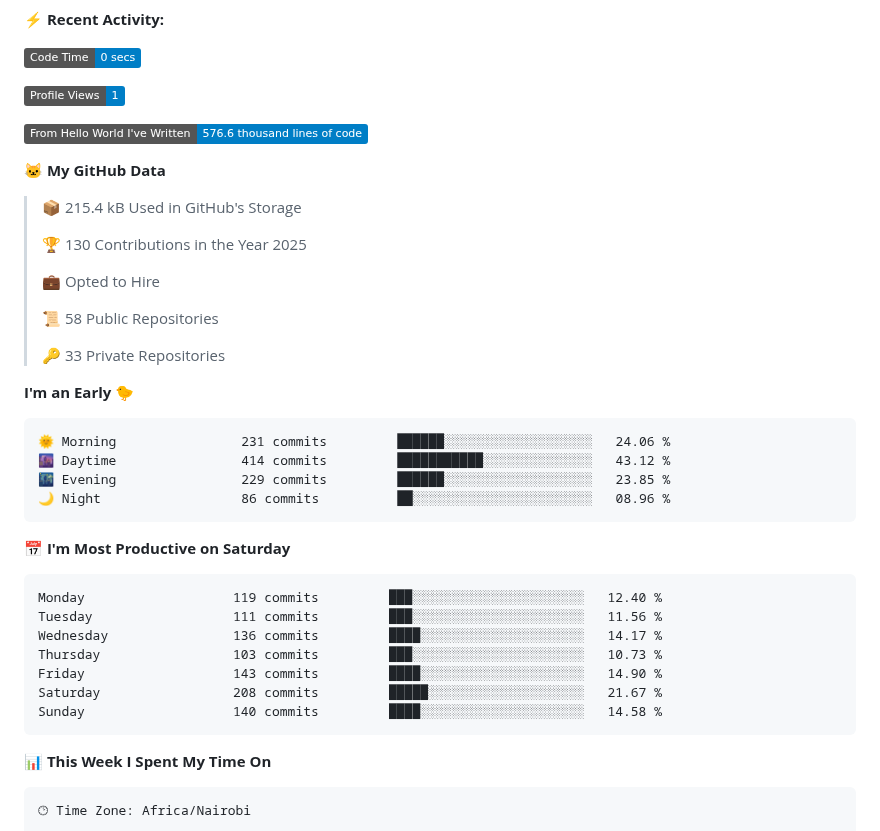
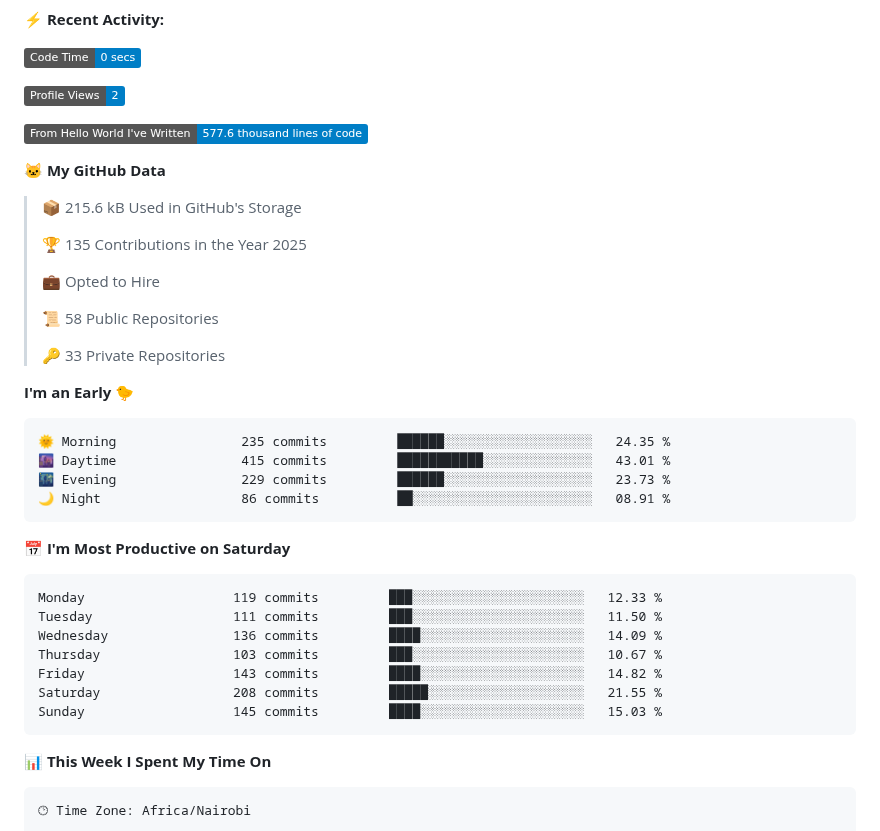
Before and after one commit to samuelmunyoki/samuelmunyoki, a Markdown page: README.md, the part around one of its changes. GitHub-like rendering; badges without logos.

Commit message:
Updated dev metrics

````diff
--- a/README.md
+++ b/README.md
@@ -46,15 +46,15 @@ hobbies: ["Cinema", "Competitive Gaming", "IoT"]
 <!--START_SECTION:waka-->
 ![Code Time](http://img.shields.io/badge/Code%20Time-0%20secs-blue)
 
-![Profile Views](http://img.shields.io/badge/Profile%20Views-1-blue)
+![Profile Views](http://img.shields.io/badge/Profile%20Views-2-blue)
 
-![Lines of code](https://img.shields.io/badge/From%20Hello%20World%20I%27ve%20Written-576.6%20thousand%20lines%20of%20code-blue)
+![Lines of code](https://img.shields.io/badge/From%20Hello%20World%20I%27ve%20Written-577.6%20thousand%20lines%20of%20code-blue)
 
 **🐱 My GitHub Data**
 
-> 📦 215.4 kB Used in GitHub's Storage
+> 📦 215.6 kB Used in GitHub's Storage
  >
-> 🏆 130 Contributions in the Year 2025
+> 🏆 135 Contributions in the Year 2025
  >
 > 💼 Opted to Hire
  >
@@ -65,21 +65,21 @@ hobbies: ["Cinema", "Competitive Gaming", "IoT"]
 **I'm an Early 🐤**
 
 ```text
-🌞 Morning                231 commits         ██████░░░░░░░░░░░░░░░░░░░   24.06 %
-🌆 Daytime                414 commits         ███████████░░░░░░░░░░░░░░   43.12 %
-🌃 Evening                229 commits         ██████░░░░░░░░░░░░░░░░░░░   23.85 %
-🌙 Night                  86 commits          ██░░░░░░░░░░░░░░░░░░░░░░░   08.96 %
+🌞 Morning                235 commits         ██████░░░░░░░░░░░░░░░░░░░   24.35 %
+🌆 Daytime                415 commits         ███████████░░░░░░░░░░░░░░   43.01 %
+🌃 Evening                229 commits         ██████░░░░░░░░░░░░░░░░░░░   23.73 %
+🌙 Night                  86 commits          ██░░░░░░░░░░░░░░░░░░░░░░░   08.91 %
 ```
 📅 **I'm Most Productive on Saturday**
 
 ```text
-Monday                   119 commits         ███░░░░░░░░░░░░░░░░░░░░░░   12.40 %
-Tuesday                  111 commits         ███░░░░░░░░░░░░░░░░░░░░░░   11.56 %
-Wednesday                136 commits         ████░░░░░░░░░░░░░░░░░░░░░   14.17 %
-Thursday                 103 commits         ███░░░░░░░░░░░░░░░░░░░░░░   10.73 %
-Friday                   143 commits         ████░░░░░░░░░░░░░░░░░░░░░   14.90 %
-Saturday                 208 commits         █████░░░░░░░░░░░░░░░░░░░░   21.67 %
-Sunday                   140 commits         ████░░░░░░░░░░░░░░░░░░░░░   14.58 %
+Monday                   119 commits         ███░░░░░░░░░░░░░░░░░░░░░░   12.33 %
+Tuesday                  111 commits         ███░░░░░░░░░░░░░░░░░░░░░░   11.50 %
+Wednesday                136 commits         ████░░░░░░░░░░░░░░░░░░░░░   14.09 %
+Thursday                 103 commits         ███░░░░░░░░░░░░░░░░░░░░░░   10.67 %
+Friday                   143 commits         ████░░░░░░░░░░░░░░░░░░░░░   14.82 %
+Saturday                 208 commits         █████░░░░░░░░░░░░░░░░░░░░   21.55 %
+Sunday                   145 commits         ████░░░░░░░░░░░░░░░░░░░░░   15.03 %
 ```
 
 
````
Also changed, not shown: other parts of README.md (+1 -1 lines), assets/bar_graph.png.
